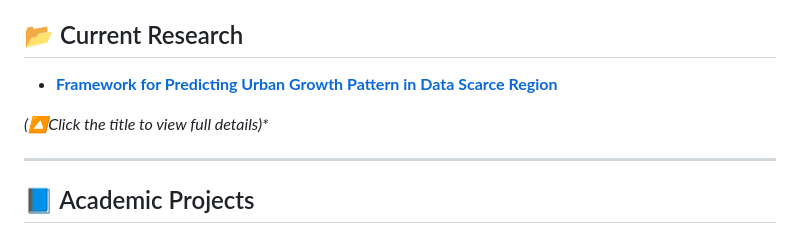
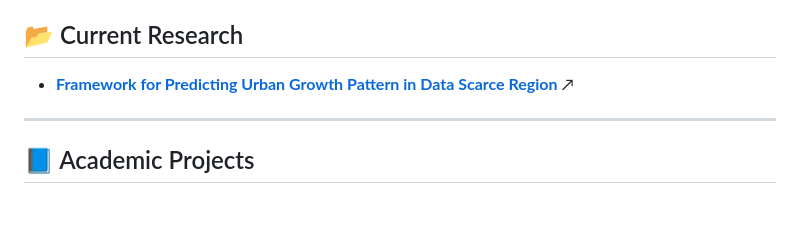
Before and after one commit to khalidbinshofiq/khalidbinshofiq, a Markdown page: README.md, the part around the change. Rendered like a GitHub page; blank space fills up the shorter version.

```diff
--- a/README.md
+++ b/README.md
@@ -21,9 +21,7 @@ Urban & Regional Planner (BUET)
 
 
 ## 📂 Current Research
-- [**Framework for Predicting Urban Growth Pattern in Data Scarce Region**](research/LULC_Prediction.md)
-
-<i>(🔼Click the title to view full details)*</i>
+- [**Framework for Predicting Urban Growth Pattern in Data Scarce Region**](research/LULC_Prediction.md) ↗
 
 ---
 
```
